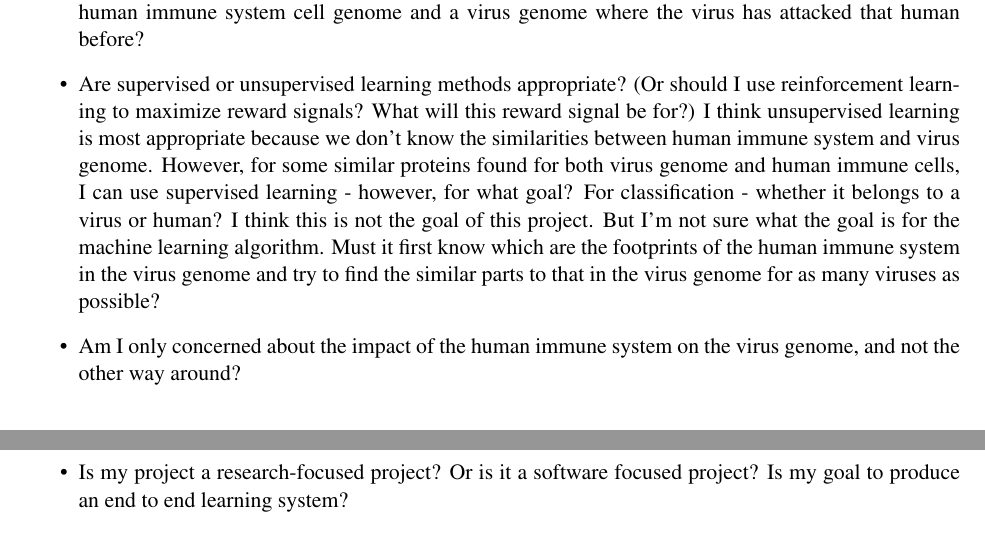
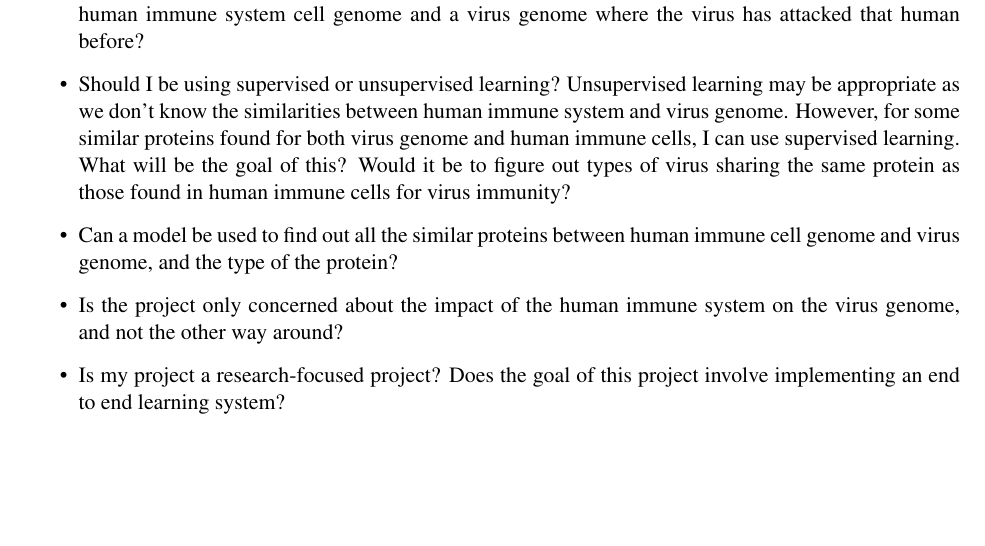
Before and after one commit to chloeyeo/Tracing-Footprints-of-the-Human-Immune-System-in-Virus-Genomes-with-Machine-Learning, a LaTeX document (status_report/status_report_week1.tex): two parts of pages 1 and 2 of 2 before the commit and part of page 1 of 2 after it, the two joined at a grey line, cut so that both start at the same text, the shorter picture padded with empty space. Compiled offline with pdfLaTeX.

Commit message:
Update status_report_week1.tex

```diff
--- a/status_report/status_report_week1.tex
+++ b/status_report/status_report_week1.tex
@@ -28,9 +28,10 @@
 
 \begin{itemize}
 \item Meaning of topic: uncover subtle/hidden clues or indications of the human immune system's influence on virus genomes? Similarities of human T cell genome and virus genome? Must it be between the human immune system cell genome and a virus genome where the virus has attacked that human before?
-\item Are supervised or unsupervised learning methods appropriate? (Or should I use reinforcement learning to maximize reward signals? What will this reward signal be for?) I think unsupervised learning is most appropriate because we don’t know the similarities between human immune system and virus genome. However, for some similar proteins found for both virus genome and human immune cells, I can use supervised learning - however, for what goal? For classification - whether it belongs to a virus or human? I think this is not the goal of this project. But I’m not sure what the goal is for the machine learning algorithm. Must it first know which are the footprints of the human immune system in the virus genome and try to find the similar parts to that in the virus genome for as many viruses as possible?
-\item Am I only concerned about the impact of the human immune system on the virus genome, and not the other way around?
-\item Is my project a research-focused project? Or is it a software focused project? Is my goal to produce an end to end learning system?
+\item Should I be using supervised or unsupervised learning? Unsupervised learning may be appropriate as we don’t know the similarities between human immune system and virus genome. However, for some similar proteins found for both virus genome and human immune cells, I can use supervised learning. What will be the goal of this? Would it be to figure out types of virus sharing the same protein as those found in human immune cells for virus immunity?
+\item Can a model be used to find out all the similar proteins between human immune cell genome and virus genome, and the type of the protein?
+\item Is the project only concerned about the impact of the human immune system on the virus genome, and not the other way around?
+\item Is my project a research-focused project? Does the goal of this project involve implementing an end to end learning system?
 \end{itemize}
 
 \subsection{Plan for rest of week 1, and week 2}\label{plan}
```
